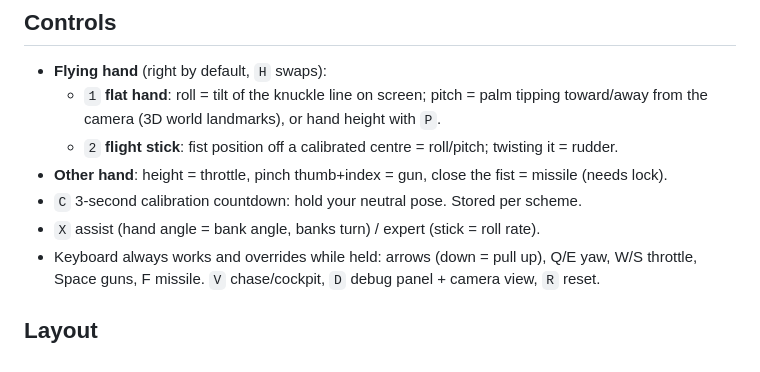
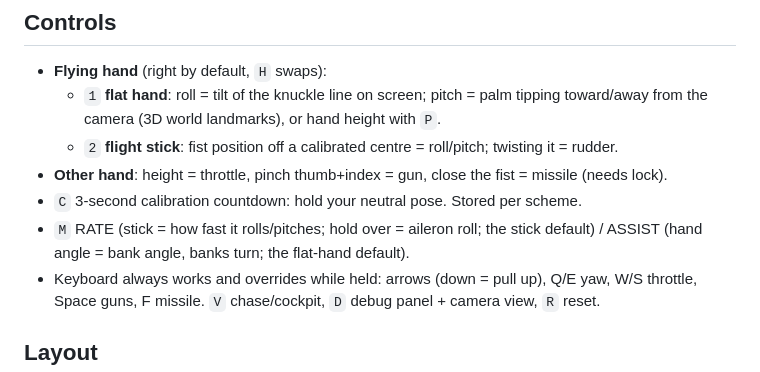
Before and after one commit to robinchengneedswork-max/p-aces, a Markdown page: CLAUDE.md, the part around the change. GitHub-like rendering.

Commit message:
CLAUDE.md: rate/assist toggle is M
Co-Authored-By: Claude Opus 5.5 <noreply@anthropic.com>
Claude-Session: https://claude.ai/code/session_01KP5qEohrqaNia3vhPzwzW9

```diff
--- a/CLAUDE.md
+++ b/CLAUDE.md
@@ -18,7 +18,7 @@ keyboard flying. Tests: `node test/headless.js` (57 checks, synthetic hands, no
   - `2` **flight stick**: fist position off a calibrated centre = roll/pitch; twisting it = rudder.
 - **Other hand**: height = throttle, pinch thumb+index = gun, close the fist = missile (needs lock).
 - `C` 3-second calibration countdown: hold your neutral pose. Stored per scheme.
-- `X` assist (hand angle = bank angle, banks turn) / expert (stick = roll rate).
+- `M` RATE (stick = how fast it rolls/pitches; hold over = aileron roll; the stick default) / ASSIST (hand angle = bank angle, banks turn; the flat-hand default).
 - Keyboard always works and overrides while held: arrows (down = pull up), Q/E yaw, W/S throttle,
   Space guns, F missile. `V` chase/cockpit, `D` debug panel + camera view, `R` reset.
 
```
